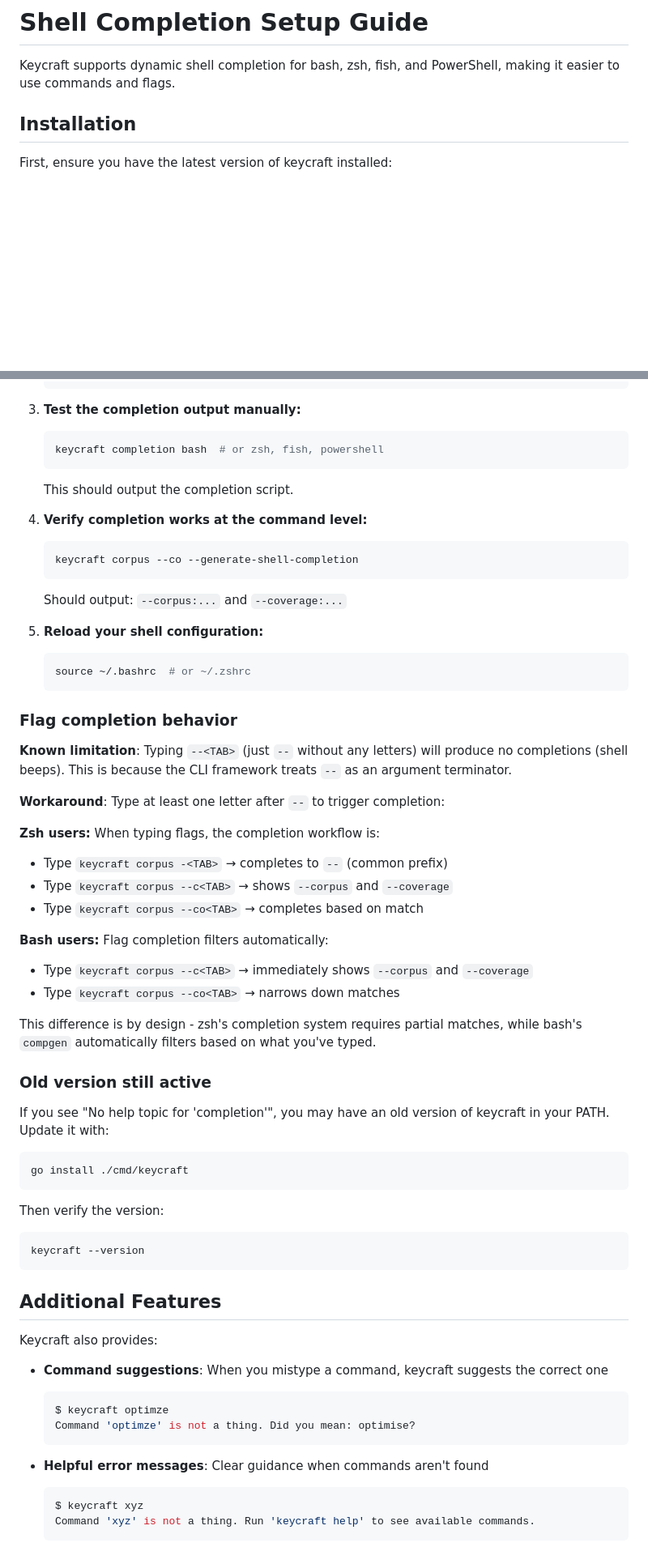
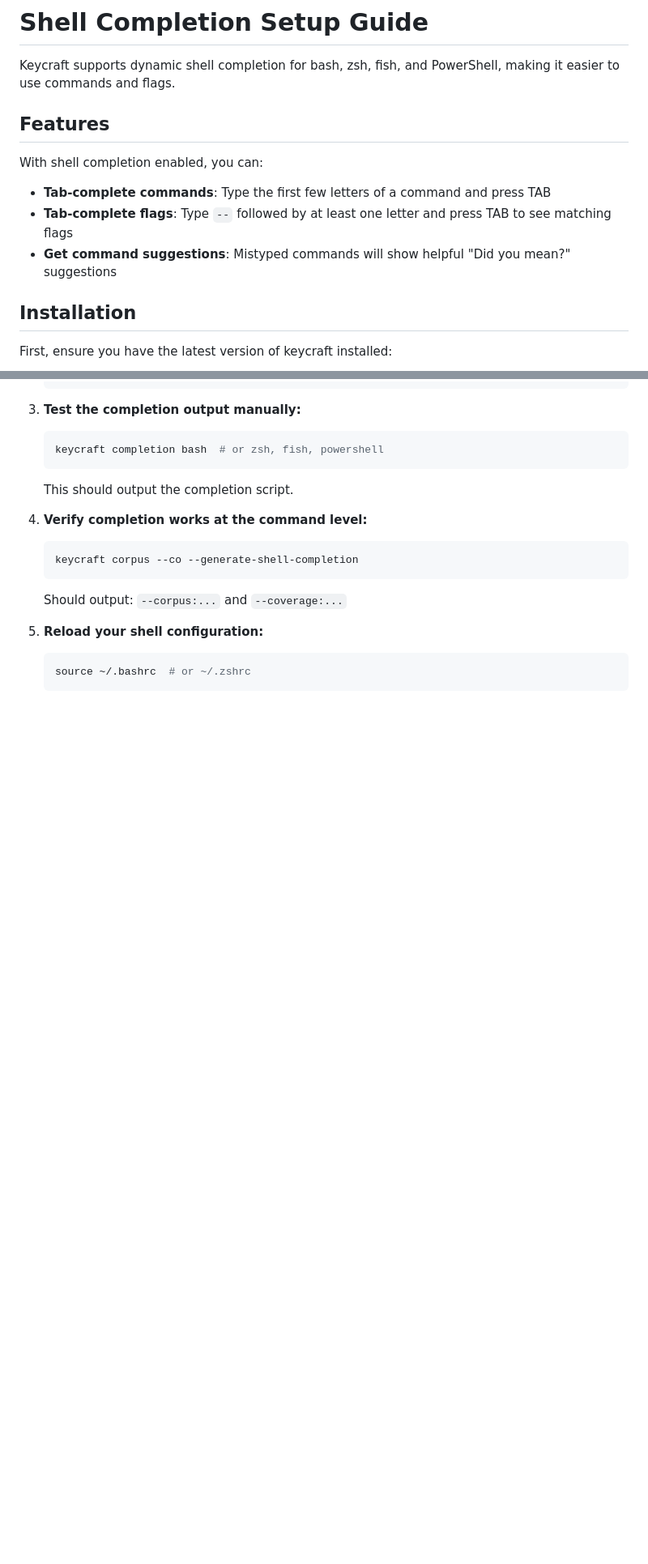
Before and after one commit to rbscholtus/keycraft, a Markdown page: SHELL_COMPLETION.md, 2 parts joined by grey strips. Shown at 81% size. GitHub-like rendering; blank space fills up the shorter version.

Commit message:
Update completion doc

````diff
--- a/SHELL_COMPLETION.md
+++ b/SHELL_COMPLETION.md
@@ -1,6 +1,14 @@
 # Shell Completion Setup Guide
 
 Keycraft supports dynamic shell completion for bash, zsh, fish, and PowerShell, making it easier to use commands and flags.
+
+## Features
+
+With shell completion enabled, you can:
+
+- **Tab-complete commands**: Type the first few letters of a command and press TAB
+- **Tab-complete flags**: Type `--` followed by at least one letter and press TAB to see matching flags
+- **Get command suggestions**: Mistyped commands will show helpful "Did you mean?" suggestions
 
 ## Installation
 
@@ -172,50 +163,3 @@ With shell completion enabled, you can:
    ```bash
    source ~/.bashrc  # or ~/.zshrc
    ```
-
-### Flag completion behavior
-
-**Known limitation**: Typing `--<TAB>` (just `--` without any letters) will produce no completions (shell beeps). This is because the CLI framework treats `--` as an argument terminator.
-
-**Workaround**: Type at least one letter after `--` to trigger completion:
-
-**Zsh users:** When typing flags, the completion workflow is:
-- Type `keycraft corpus -<TAB>` → completes to `--` (common prefix)
-- Type `keycraft corpus --c<TAB>` → shows `--corpus` and `--coverage`
-- Type `keycraft corpus --co<TAB>` → completes based on match
-
-**Bash users:** Flag completion filters automatically:
-- Type `keycraft corpus --c<TAB>` → immediately shows `--corpus` and `--coverage`
-- Type `keycraft corpus --co<TAB>` → narrows down matches
-
-This difference is by design - zsh's completion system requires partial matches, while bash's `compgen` automatically filters based on what you've typed.
-
-### Old version still active
-
-If you see "No help topic for 'completion'", you may have an old version of keycraft in your PATH. Update it with:
-
-```bash
-go install ./cmd/keycraft
-```
-
-Then verify the version:
-
-```bash
-keycraft --version
-```
-
-## Additional Features
-
-Keycraft also provides:
-
-- **Command suggestions**: When you mistype a command, keycraft suggests the correct one
-  ```bash
-  $ keycraft optimze
-  Command 'optimze' is not a thing. Did you mean: optimise?
-  ```
-
-- **Helpful error messages**: Clear guidance when commands aren't found
-  ```bash
-  $ keycraft xyz
-  Command 'xyz' is not a thing. Run 'keycraft help' to see available commands.
-  ```
````
Also changed, not shown: other parts of SHELL_COMPLETION.md (+5 -22 lines).
